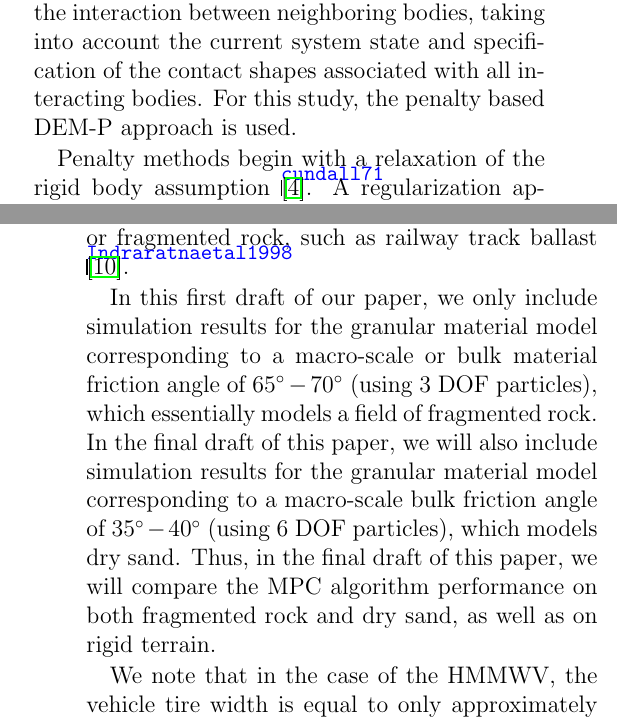
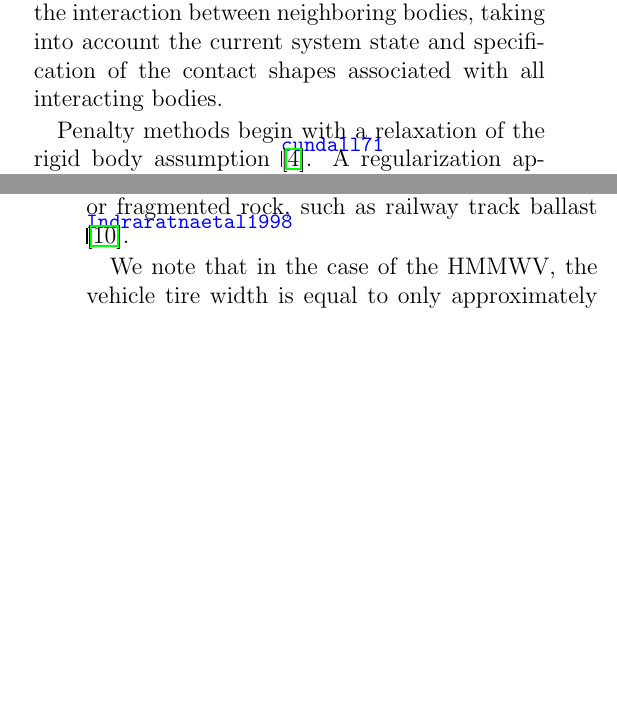
Before and after one commit to rserban/GVSETS_paper_2017, a LaTeX document (MPC_granular.tex): two parts of the columns of pages 6 and 9 of 20, joined at a grey line, cut so that both start at the same text, the shorter picture padded with empty space. Compiled offline with pdfLaTeX.

Commit message:
Double checked paper for spelling errors, removed insignificant paragraph from granular patch section

```diff
--- a/MPC_granular.tex
+++ b/MPC_granular.tex
@@ -236,7 +236,7 @@ In this work, the focus is on modeling and simulating the terrain and the tire-t
 
 Unlike continuum-based deformable terrain modeling approaches, DEM treats all component particles separately, as distinct entities, by maintaining and advancing in time their states while taking into account pair-wise interaction forces due to frictional contact.
 %
-Broadly speaking, computational methods for DEM at this scale can be categorized into two classes: penalty-based (also known as a compliant-body approach; denoted here by DEM-P) and complementarity-based (also known as a rigid-body approach; denoted here by DEM-C).  While differing in the underlying formulation employed for modeling and generating the normal and tangential forces at the contact interface, and thus leading to different mathematical models and different problem sizes, both methods rely crucially on efficient methods for proximity calculation. This common algorithmic step provides a complete geometric characterization of the interaction between neighboring bodies, taking into account the current system state and specification of the contact shapes associated with all interacting bodies. For this study, the penalty based DEM-P approach is used.
+Broadly speaking, computational methods for DEM at this scale can be categorized into two classes: penalty-based (also known as a compliant-body approach; denoted here by DEM-P) and complementarity-based (also known as a rigid-body approach; denoted here by DEM-C).  While differing in the underlying formulation employed for modeling and generating the normal and tangential forces at the contact interface, and thus leading to different mathematical models and different problem sizes, both methods rely crucially on efficient methods for proximity calculation. This common algorithmic step provides a complete geometric characterization of the interaction between neighboring bodies, taking into account the current system state and specification of the contact shapes associated with all interacting bodies.
 
 Penalty methods begin with a relaxation of the rigid body assumption~\cite{cundall71}. A regularization approach, DEM-P assumes local body deformation at the contact point. Employing the finite element method to characterize this deformation would incur a stiff computational cost. Instead, an approximation is employed, using information generated during the collision detection stage of the solution, and the local body deformation is related to the depth of inter-penetration between two otherwise rigid contact shapes. In order to apply results from Hertz contact theory, valid for sphere-sphere interactions, the contact shapes are further approximated by their local radius of curvature at the contact point~\cite{johnson1987contact}.
 %
@@ -297,9 +297,6 @@ a randomly packed assembly of as few as $3,000$ - $30,000$ uniform spheres will
 Referring to Fig.~10 of \cite{fleischmannetalGEGE2014}, a randomly packed assembly of uniform spheres with an inter-particle friction coefficient of $\mu = 0.8$ will exhibit macro-scale yield behavior corresponding to a bulk granular material with a macro-scale friction angle between roughly $35^\circ \leq \phi \leq 40^\circ$ if particle rotation is allowed (6 DOF particles), or with a macro-scale friction angle between roughly $65^\circ \leq \phi \leq 70^\circ$ if particle rotation is prohibited (3 DOF particles).
 %
 Since the granular patch used in our simulations contains more than $50,000$ uniform spheres, we can reliably conclude that our granular patch is accurately modeling the yield behavior of a true granular material on the macro-scale: either with a macro-scale friction angle of $35^\circ-40^\circ$ if particle rotation is allowed, which is typical of a wide range of dry natural and crushed sands \cite{Cho&Dodds&Santamarina2006}; or with a macro-scale friction angle of $65^\circ-70^\circ$ if particle rotation is prohibited, which is typical of crushed or fragmented rock, such as railway track ballast \cite{Indraratnaetal1998}.
-
-% NOTE: THE WORDING OF THE FOLLOWING WILL CHANGE FOR THE FINAL DRAFT!!!
-In this first draft of our paper, we only include simulation results for the granular material model corresponding to a macro-scale or bulk material friction angle of $65^\circ-70^\circ$ (using 3 DOF particles), which essentially models a field of fragmented rock.  In the final draft of this paper, we will also include simulation results for the granular material model corresponding to a macro-scale bulk friction angle of $35^\circ-40^\circ$ (using 6 DOF particles), which models dry sand.  Thus, in the final draft of this paper, we will compare the MPC algorithm performance on both fragmented rock and dry sand, as well as on rigid terrain.
 
 We note that in the case of the HMMWV, the vehicle tire width is equal to only approximately $2.5$ particle diameters in the granular patch.  This is less than ideal.  However, a more ideal value of $10$ particle diameters per tire width would increase the number of particles in the granular patch to more than $3$ million, which would result in prohibitively slow simulations, particularly for events corresponding to physical time durations on the order of $10$ seconds or more.
 
```
Also changed, not shown: MPC_granular.pdf.
